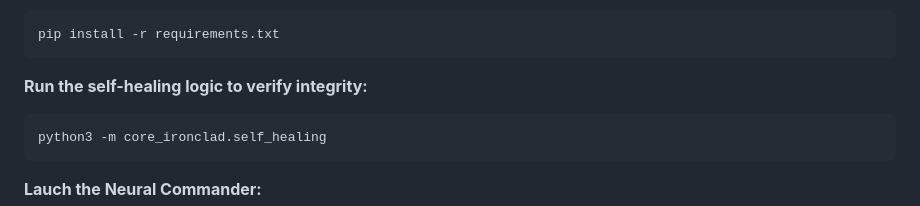
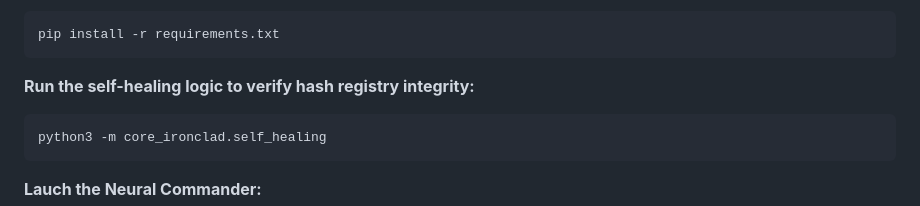
Before and after one commit to Dsosnac-TEC-Enterprise/Aurum-9, a Markdown page: README.md, the part around the change. Drawn GitHub-style.

````diff
--- a/README.md
+++ b/README.md
@@ -74,7 +74,7 @@ Run this ignition sequence if the automated script failed to lauch the Neural Co
    ```bash
 pip install -r requirements.txt
    ```
-**Run the self-healing logic to verify integrity:**
+**Run the self-healing logic to verify hash registry integrity:**
 ```bash
 python3 -m core_ironclad.self_healing
 ```
````
